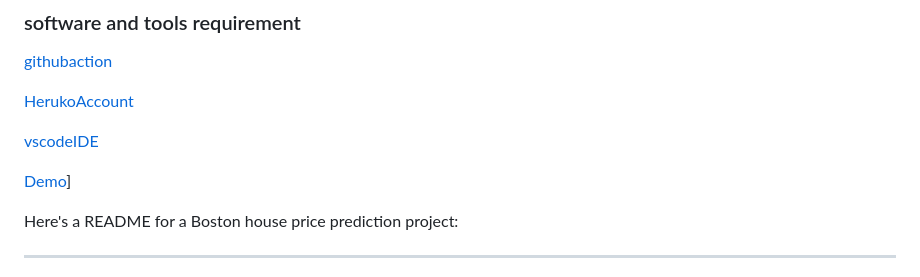
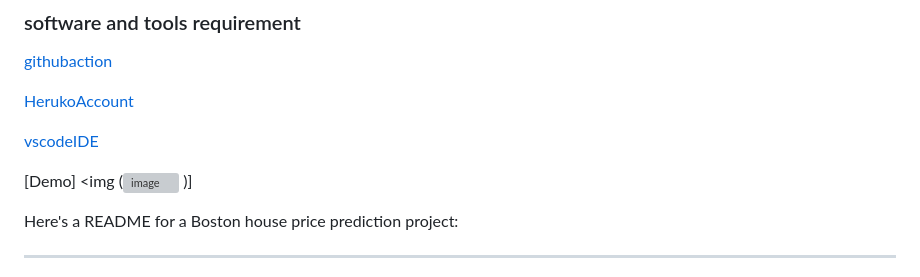
Before and after one commit to ashfaq-khan14/Boston-HomeValue-Predictive-House-Pricing-Model, a Markdown page: README.md, the part around the change. Rendered like a GitHub page; grey boxes are pictures that could not be loaded.

```diff
--- a/README.md
+++ b/README.md
@@ -73,7 +73,7 @@
 
 [vscodeIDE](http://code.visualstudio.com)
 
-[Demo](![image](https://github.com/ashfaq-khan14/boston-house-pricing/assets/120010803/ef197b6e-54e7-4873-b736-cbc228e07283)
+[Demo] <img (![image](https://github.com/ashfaq-khan14/boston-house-pricing/assets/120010803/ef197b6e-54e7-4873-b736-cbc228e07283)
 )]
 
 Here's a README for a Boston house price prediction project:
```
